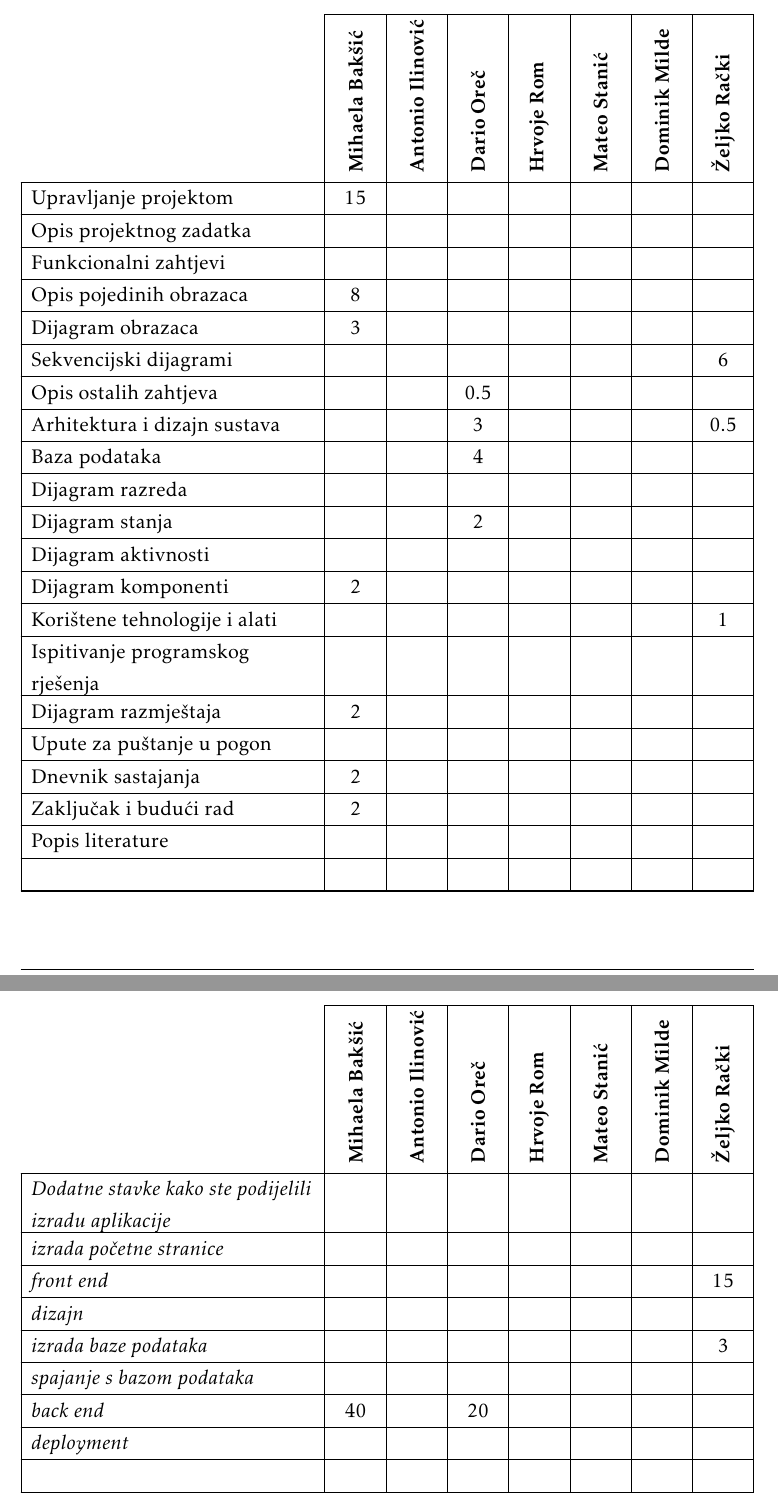
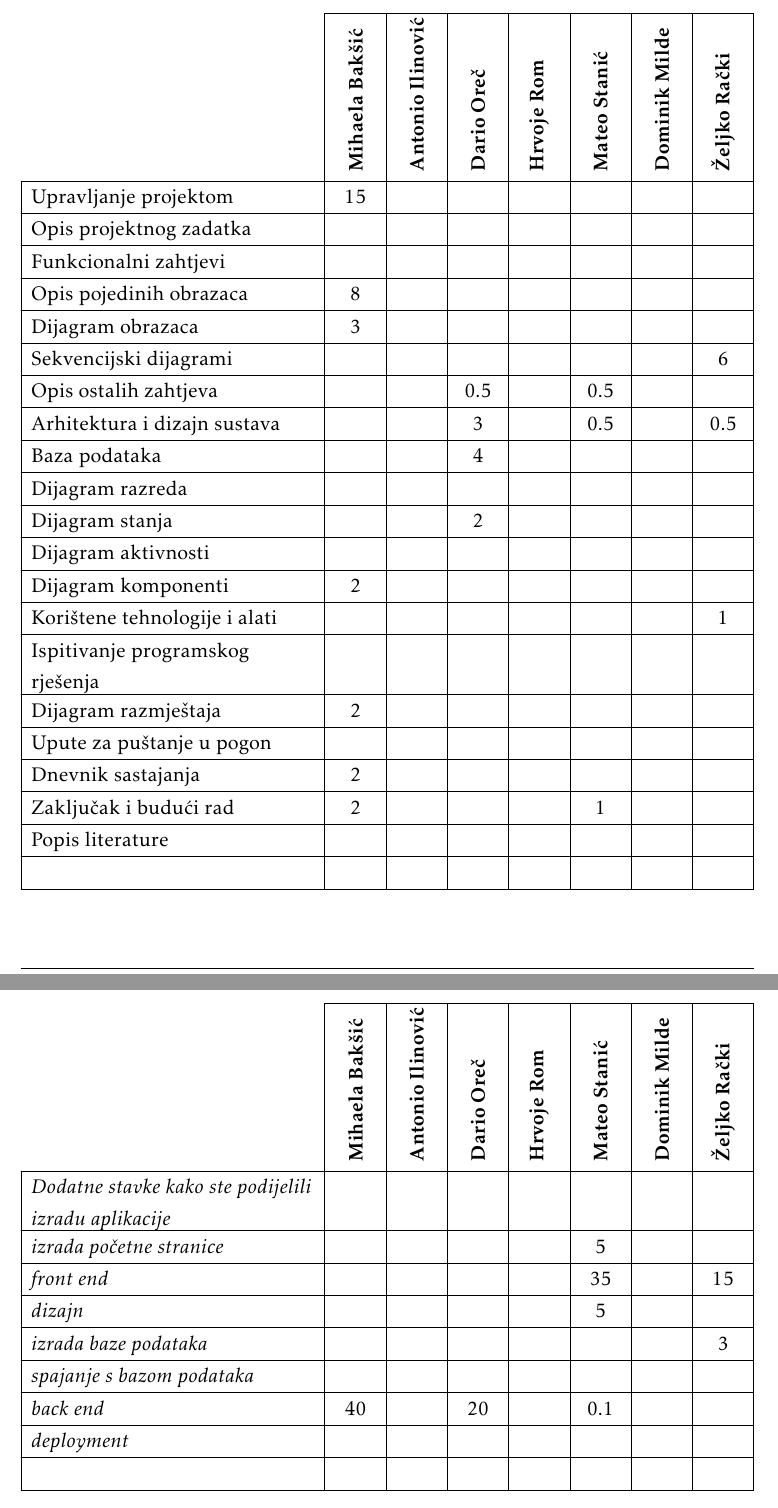
Before and after one commit to MihaelaBaksic/help-me-app, a LaTeX document (Dokumentacija/PROGI_ProjektnaDokumentacija_v6.tex, which reads Dokumentacija/Dodatak.tex): two parts of pages 57 and 58 of 59, joined at a grey line, cut so that both start at the same text. The pictures show the PDF file Dokumentacija/PROGI_ProjektnaDokumentacija_v6.pdf that the author committed with the source.

Commit message:
Dodavanje u tablicu aktivnosti

```diff
--- a/Dokumentacija/Dodatak.tex
+++ b/Dokumentacija/Dodatak.tex
@@ -160,9 +160,9 @@
 				Opis pojedinih obrazaca 	& 8 &  &  &  &  &  &  \\ \hline
 				Dijagram obrazaca 			& 3 &  &  &  &  &  &  \\ \hline
 				Sekvencijski dijagrami 		&  &  &  &  &  &  & 6 \\ \hline
-				Opis ostalih zahtjeva 		&  &  & 0.5 &  &  &  &  \\ \hline
+				Opis ostalih zahtjeva 		&  &  & 0.5 &  & 0.5 &  &  \\ \hline
 
-				Arhitektura i dizajn sustava	 &  &  & 3 &  &  &  & 0.5 \\ \hline
+				Arhitektura i dizajn sustava	 &  &  & 3 &  & 0.5 &  & 0.5 \\ \hline
 				Baza podataka				&  &  & 4 &  &  &   &  \\ \hline
 				Dijagram razreda 			&  &  &  &  &  &  &  \\ \hline
 				Dijagram stanja				&  &  & 2 &  &  &  &  \\ \hline
@@ -173,16 +173,16 @@
 				Dijagram razmještaja			& 2 &  &  &  &  &  &  \\ \hline
 				Upute za puštanje u pogon 		&  &  &  &  &  &  &  \\ \hline
 				Dnevnik sastajanja 			& 2 &  &  &  &  &  &  \\ \hline
-				Zaključak i budući rad 		& 2 &  &  &  &  &  &  \\  \hline
+				Zaključak i budući rad 		& 2 &  &  &  & 1 &  &  \\  \hline
 				Popis literature 			&  &  &  &  &  &  &  \\  \hline
 				&  &  &  &  &  &  &  \\ \hline \hline
 				\textit{Dodatne stavke kako ste podijelili izradu aplikacije} 			&  &  &  &  &  &  &  \\ \hline
-				\textit{izrada početne stranice} 				&  &  &  &  &  &  &  \\ \hline
-				\textit{front end} 				&  &  &  &  &  &  & 15 \\ \hline
-				\textit{dizajn} 				&  &  &  &  &  &  &  \\ \hline
+				\textit{izrada početne stranice} 				&  &  &  &  & 5 &  &  \\ \hline
+				\textit{front end} 				&  &  &  &  & 35 &  & 15 \\ \hline
+				\textit{dizajn} 				&  &  &  &  & 5 &  &  \\ \hline
 				\textit{izrada baze podataka} 		 			&  &  &  &  &  &  & 3 \\ \hline
 				\textit{spajanje s bazom podataka} 							&  &  &  &  &  &  &  \\ \hline
-				\textit{back end} 							& 40 &  & 20 &  &  &  &  \\  \hline
+				\textit{back end} 							& 40 &  & 20 &  & 0.1 &  &  \\  \hline
 				\textit{deployment} 							&  &  &  &  &  &  &  \\  \hline
 				 							&  &  &  &  &  &  &\\  \hline
 
```
Also changed, not shown: Dokumentacija/PROGI_ProjektnaDokumentacija_v6.pdf, 5 other files.
